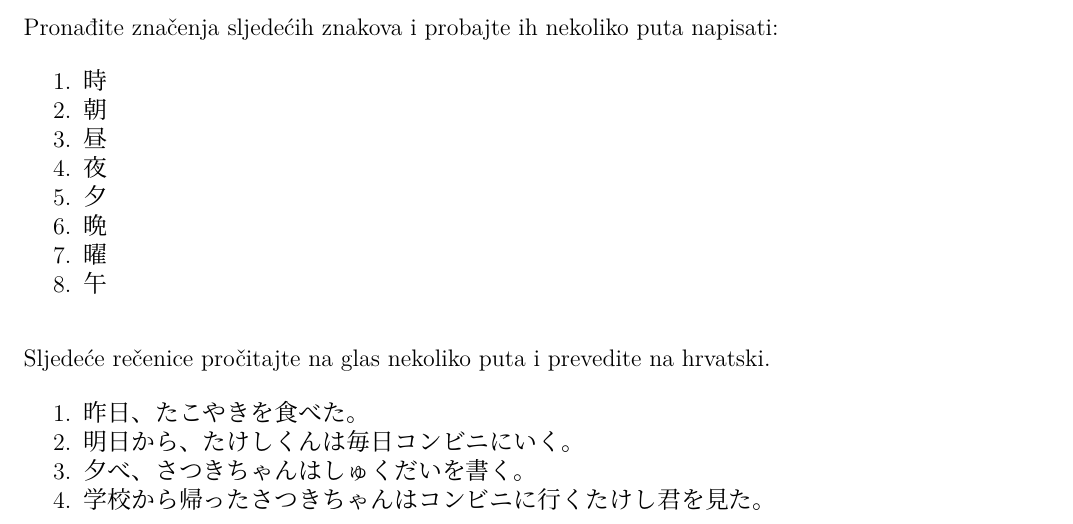
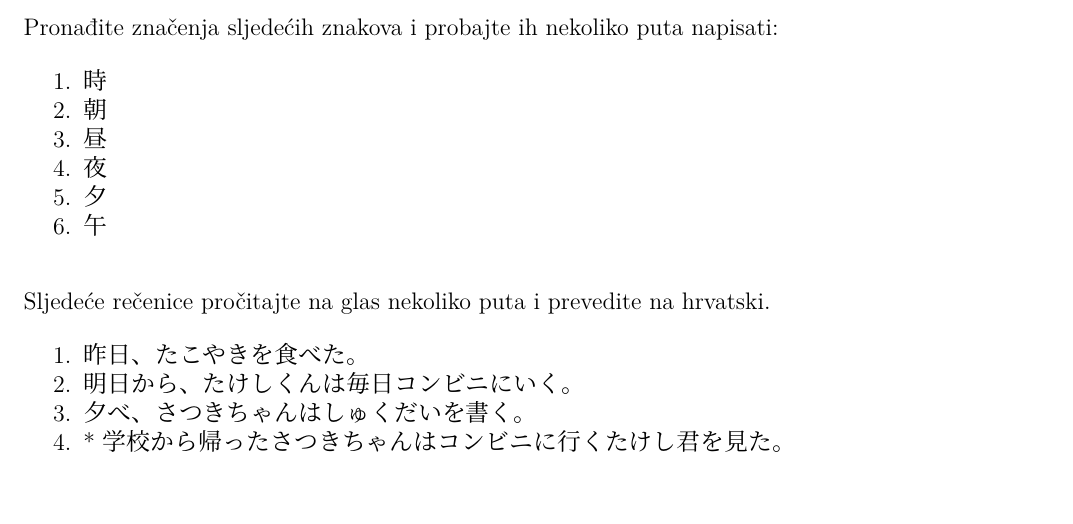
Before and after one commit to Makoto-hr-jp/makoto-japanski, a LaTeX document (radionice/pocetni/lekcije/014_pril_ozn_vremena/014_DZ.tex): part of the page, cut so that both start at the same text, the shorter picture padded with empty space. Compiled offline with XeLaTeX; a missing font is replaced by an installed copy or a similar font.

Commit message:
DZ 014 popravak

```diff
--- a/radionice/pocetni/lekcije/014_pril_ozn_vremena/014_DZ.tex
+++ b/radionice/pocetni/lekcije/014_pril_ozn_vremena/014_DZ.tex
@@ -11,8 +11,6 @@
 		\item 昼
 		\item 夜
 		\item 夕
-		\item 晩
-		\item 曜
 		\item 午
 	\end{mondai}
 
@@ -20,6 +18,6 @@
 		\item 昨日、たこやきを食べた。
 		\item 明日から、たけしくんは毎日コンビニにいく。
 		\item 夕べ、さつきちゃんはしゅくだいを書く。
-		\item 学校から帰ったさつきちゃんはコンビニに行くたけし君を見た。
+		\item *学校から帰ったさつきちゃんはコンビニに行くたけし君を見た。
 	\end{mondai}
 \end{document}
```
